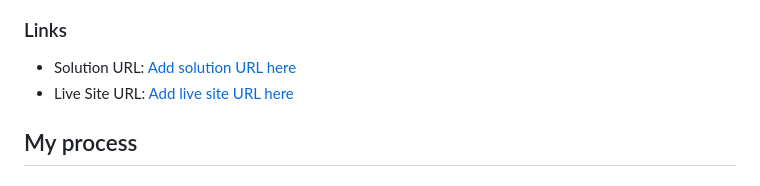
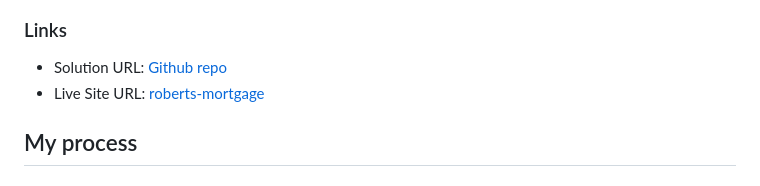
Before and after one commit to Robertron624/FM-mortgage-calculator, a Markdown page: README.md, the part around the change. GitHub-like rendering.

Commit message:
Update README.md
Adding live site url

```diff
--- a/README.md
+++ b/README.md
@@ -33,8 +33,8 @@ Users should be able to:
 
 ### Links
 
-- Solution URL: [Add solution URL here](https://your-solution-url.com)
-- Live Site URL: [Add live site URL here](https://your-live-site-url.com)
+- Solution URL: [Github repo](https://github.com/Robertron624/FM-mortgage-calculator)
+- Live Site URL: [roberts-mortgage](https://roberts-mortagage-calculator.netlify.app/)
 
 ## My process
 
```
